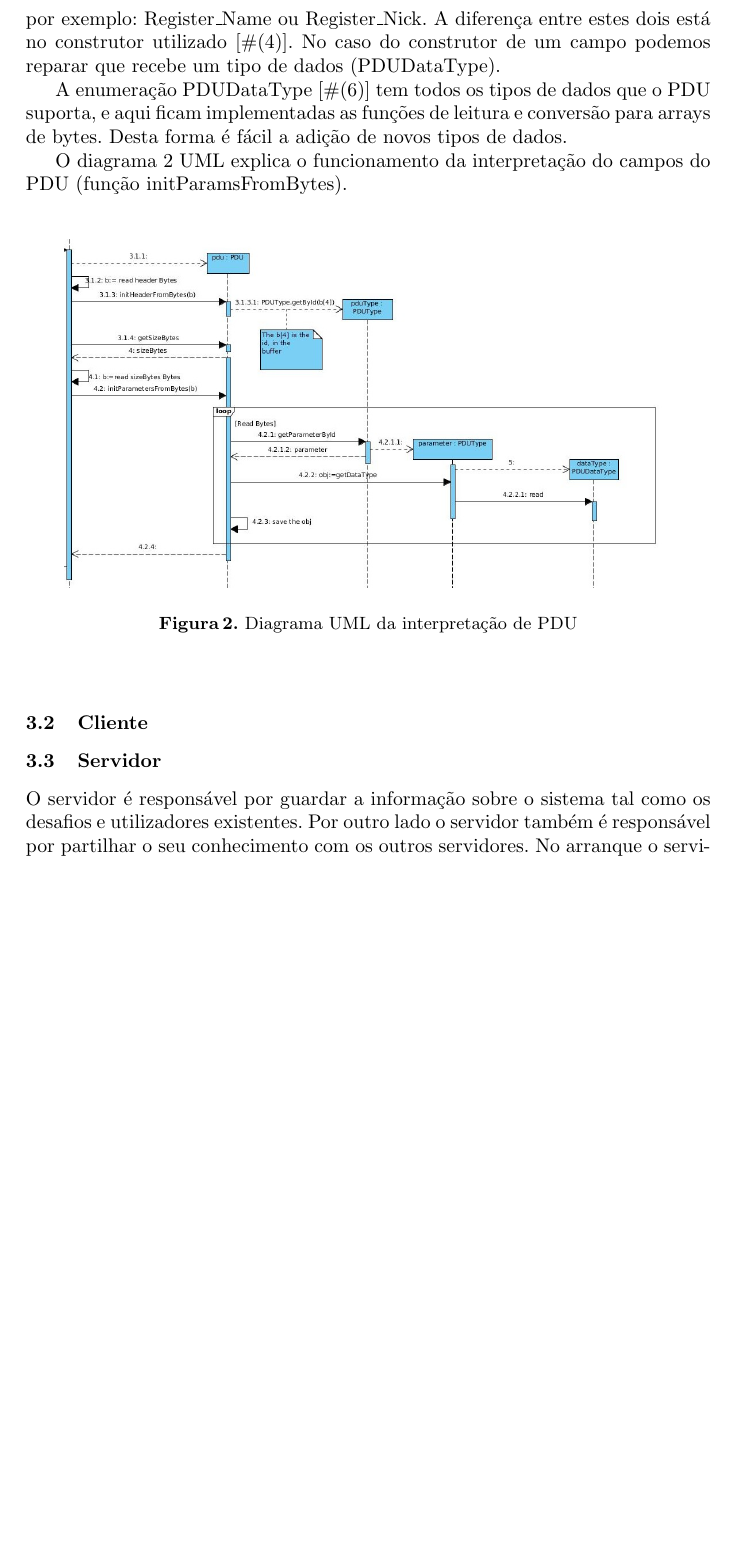
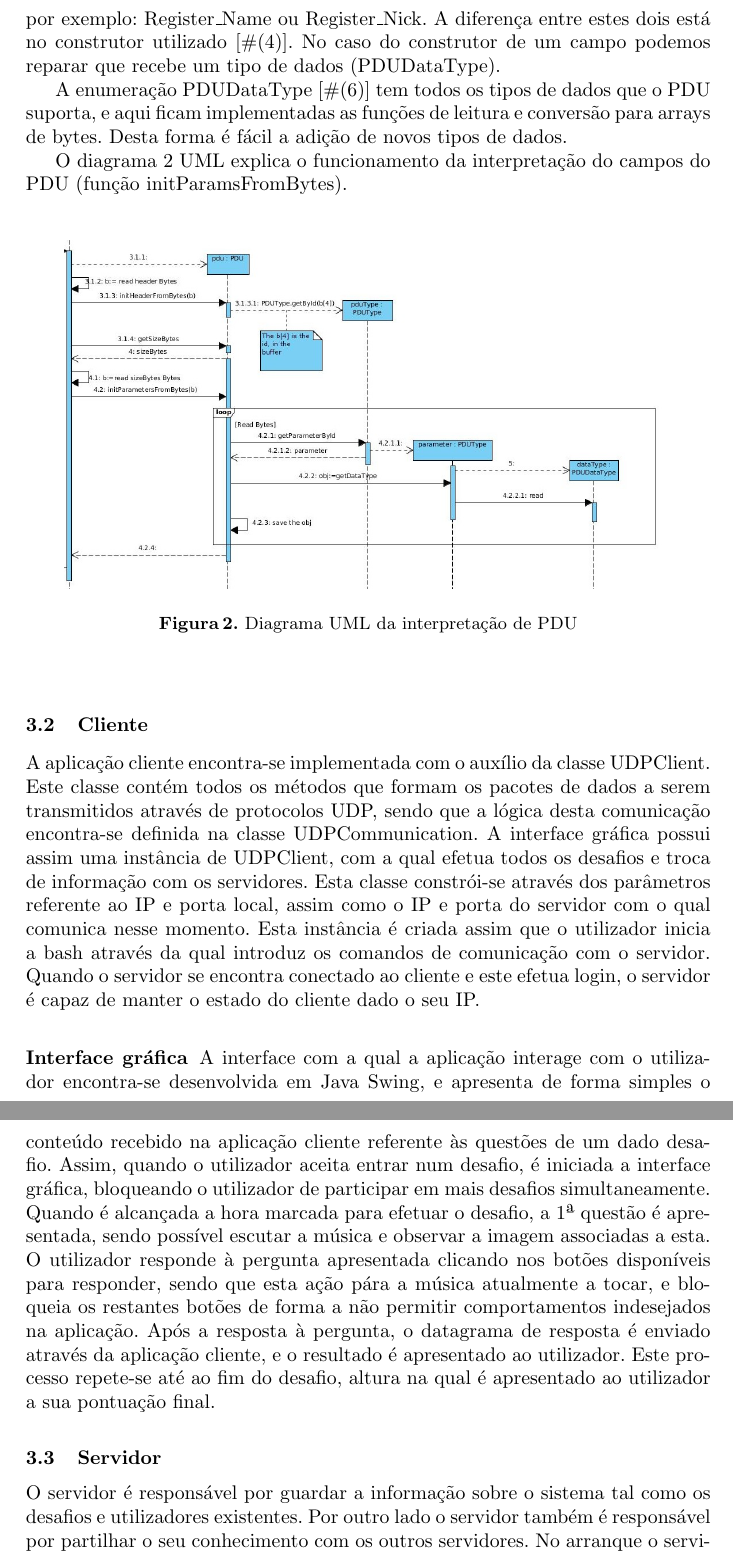
Before and after one commit to ruioliveiras/the-music-game-distributed-upd-tcp-java8, a LaTeX paper (report/typeinst.tex): part of page 3 of 6 before the commit and two parts of pages 3 and 4 of 7 after it, the two joined at a grey line, cut so that both start at the same text, the shorter picture padded with empty space. Compiled offline with pdfLaTeX.

Commit message:
cenas do cliente

```diff
--- a/report/typeinst.tex
+++ b/report/typeinst.tex
@@ -119,6 +119,12 @@ O diagrama \ref{fig:diagram-pdu} UML explica o funcionamento da interpretação
 
 \subsection{Cliente}
 
+A aplicação cliente encontra-se implementada com o auxílio da classe UDPClient. Este classe contém todos os métodos que formam os pacotes de dados a serem transmitidos através de protocolos UDP, sendo que a lógica desta comunicação encontra-se definida na classe UDPCommunication. A interface gráfica possui assim uma instância de UDPClient, com a qual efetua todos os desafios e troca de informação com os servidores. Esta classe constrói-se através dos parâmetros referente ao IP e porta local, assim como o IP e porta do servidor com o qual comunica nesse momento. Esta instância é criada assim que o utilizador inicia a bash através da qual introduz os comandos de comunicação com o servidor. Quando o servidor se encontra conectado ao cliente e este efetua login, o servidor é capaz de manter o estado do cliente dado o seu IP.
+
+\subsubsection{Interface gráfica}
+
+A interface com a qual a aplicação interage com o utilizador encontra-se desenvolvida em Java Swing, e apresenta de forma simples o conteúdo recebido na aplicação cliente referente às questões de um dado desafio. Assim, quando o utilizador aceita entrar num desafio, é iniciada a interface gráfica, bloqueando o utilizador de participar em mais desafios simultaneamente. Quando é alcançada a hora marcada para efetuar o desafio, a 1ª questão é apresentada, sendo possível escutar a música e observar a imagem associadas a esta. O utilizador responde à pergunta apresentada clicando nos botões disponíveis para responder, sendo que esta ação pára a música atualmente a tocar, e bloqueia os restantes botões de forma a não permitir comportamentos indesejados na aplicação. Após a resposta à pergunta, o datagrama de resposta é enviado através da aplicação cliente, e o resultado é apresentado ao utilizador. Este processo repete-se até ao fim do desafio, altura na qual é apresentado ao utilizador a sua pontuação final.
+
 \subsection{Servidor}
 
 O servidor é responsável por guardar a informação sobre o sistema tal como os desafios e utilizadores existentes. Por outro lado o servidor também é responsável por partilhar o seu conhecimento com os outros servidores.
```
